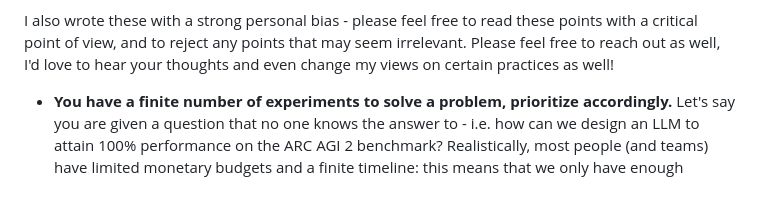
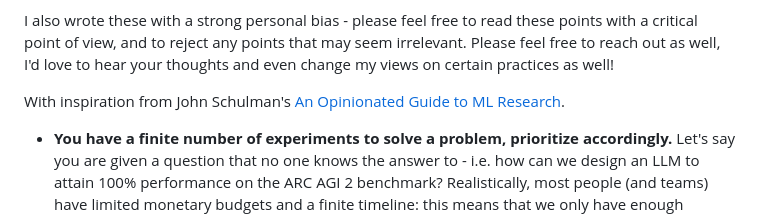
Before and after one commit to laurenceliang/laurenceliang.github.io, a Markdown page: pages/blog/rules_for_research.md, the part around the change. GitHub-like rendering; blank space fills up the shorter version.

Commit message:
chore: wip

```diff
--- a/pages/blog/rules_for_research.md
+++ b/pages/blog/rules_for_research.md
@@ -8,6 +8,8 @@ author: Laurence Liang
 I wrote this as some pointers to remind myself of lessons I learned while getting into ML research. While I wrote this with ML research in mind, I hope that these pointers can be useful to a variety of research fields, even those that are quite distant from computers.
 
 I also wrote these with a strong personal bias - please feel free to read these points with a critical point of view, and to reject any points that may seem irrelevant. Please feel free to reach out as well, I'd love to hear your thoughts and even change my views on certain practices as well!
+
+With inspiration from John Schulman's [An Opinionated Guide to ML Research](http://joschu.net/blog/opinionated-guide-ml-research.html).
 
 - **You have a finite number of experiments to solve a problem, prioritize accordingly.** Let's say you are given a question that no one knows the answer to - i.e. how can we design an LLM to attain 100% performance on the ARC AGI 2 benchmark? Realistically, most people (and teams) have limited monetary budgets and a finite timeline: this means that we only have enough budget and time to try a limited number of experiments. In his [YC Startup School 2025 talk](https://www.youtube.com/watch?v=2Yguz5U-Nic), John Jumper (co-author of DeepMind's AlphaFold paper) says - if I remember correctly - that only about 10% of experiments work out. Knowing the true cost of experiments, you need to view research as taking a bet on what will work. Start with a baseline - something quick and easy based on existing literature, which needs to be better than randomly guessing. With that baseline in place, work down the priority list - your metrics can change based on how you want to place bets, though it should be a combination of cost (time and monetary budgets) and the likelihood of that experiment coverting to strong results.
 - **Your solution doesn't need to be elegant. It needs (1) to be clear, (2) it needs to work, and (3) it needs to be reproducible.** There's often a drive to produce elegant models, and an elegant experiment setup (i.e. the codebase or lab setup that got you there). However, experiments are often rugged, and refactoring experiments for elegance is an unneeded luxury in most cases. There should be some stucture - a `README.md` with clear documentation, a `data` folder with data, a `scripts` folder with reproducible scripts to run (this setup certainly has analogues in other non-computer settings) - though it's fine if the code (or experiment itself) has a rugged appearance. As long as the setup is clear, working and reproducible (i.e. anyone can take your code/apparatus and get the same results), that is all what matters at this stage.
```
